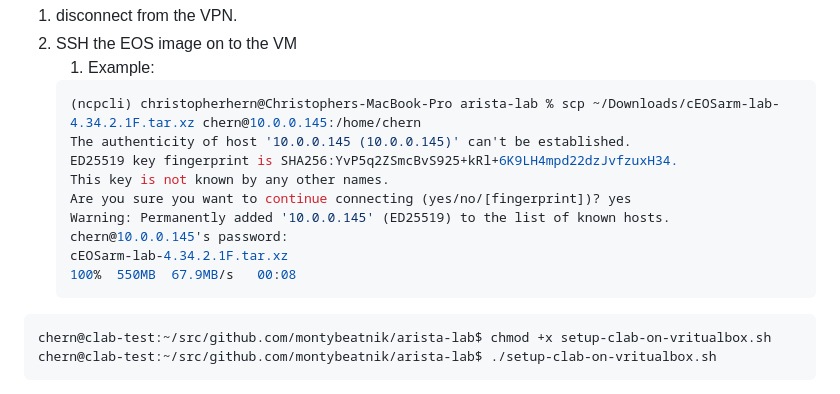
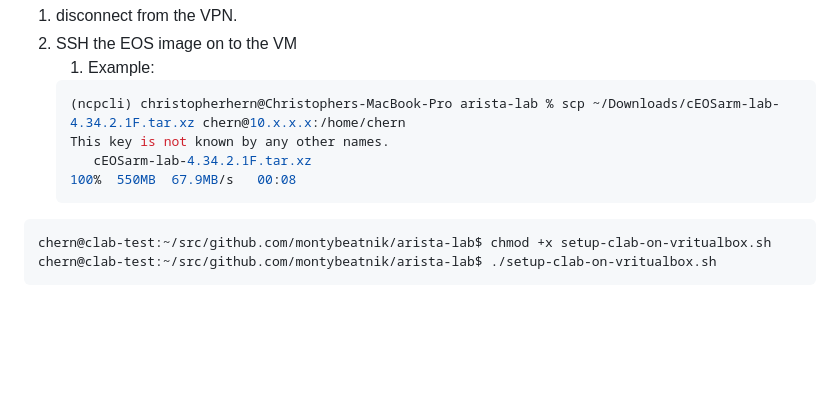
Before and after one commit to montybeatnik/arista-lab, a Markdown page: README.md, the part around the change. Rendered like a GitHub page; blank space fills up the shorter version.

Commit message:
docs: removed addressing

````diff
--- a/README.md
+++ b/README.md
@@ -42,14 +42,9 @@ Once the VM is up.
 2. SSH the EOS image on to the VM
    1. Example:
    ```bash
-   (ncpcli) christopherhern@Christophers-MacBook-Pro arista-lab % scp ~/Downloads/cEOSarm-lab-4.34.2.1F.tar.xz chern@10.0.0.145:/home/chern
-   The authenticity of host '10.0.0.145 (10.0.0.145)' can't be established.
-   ED25519 key fingerprint is SHA256:YvP5q2ZSmcBvS925+kRl+6K9LH4mpd22dzJvfzuxH34.
+   (ncpcli) christopherhern@Christophers-MacBook-Pro arista-lab % scp ~/Downloads/cEOSarm-lab-4.34.2.1F.tar.xz chern@10.x.x.x:/home/chern
    This key is not known by any other names.
-   Are you sure you want to continue connecting (yes/no/[fingerprint])? yes
-   Warning: Permanently added '10.0.0.145' (ED25519) to the list of known hosts.
-   chern@10.0.0.145's password:
-   cEOSarm-lab-4.34.2.1F.tar.xz                                                                                                                                                                                 100%  550MB  67.9MB/s   00:08
+      cEOSarm-lab-4.34.2.1F.tar.xz                                                                                                                                                                                 100%  550MB  67.9MB/s   00:08
    ```
 
 ```bash
````
